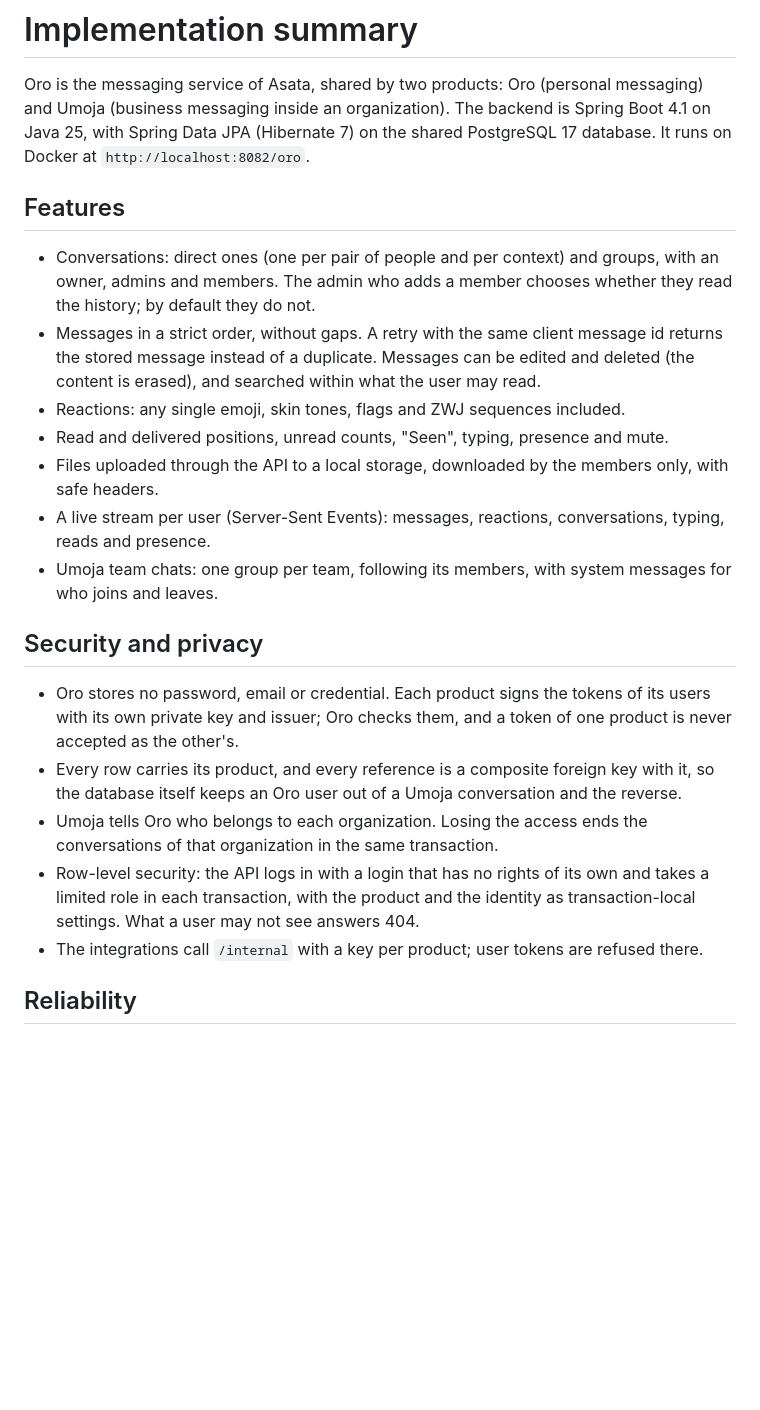
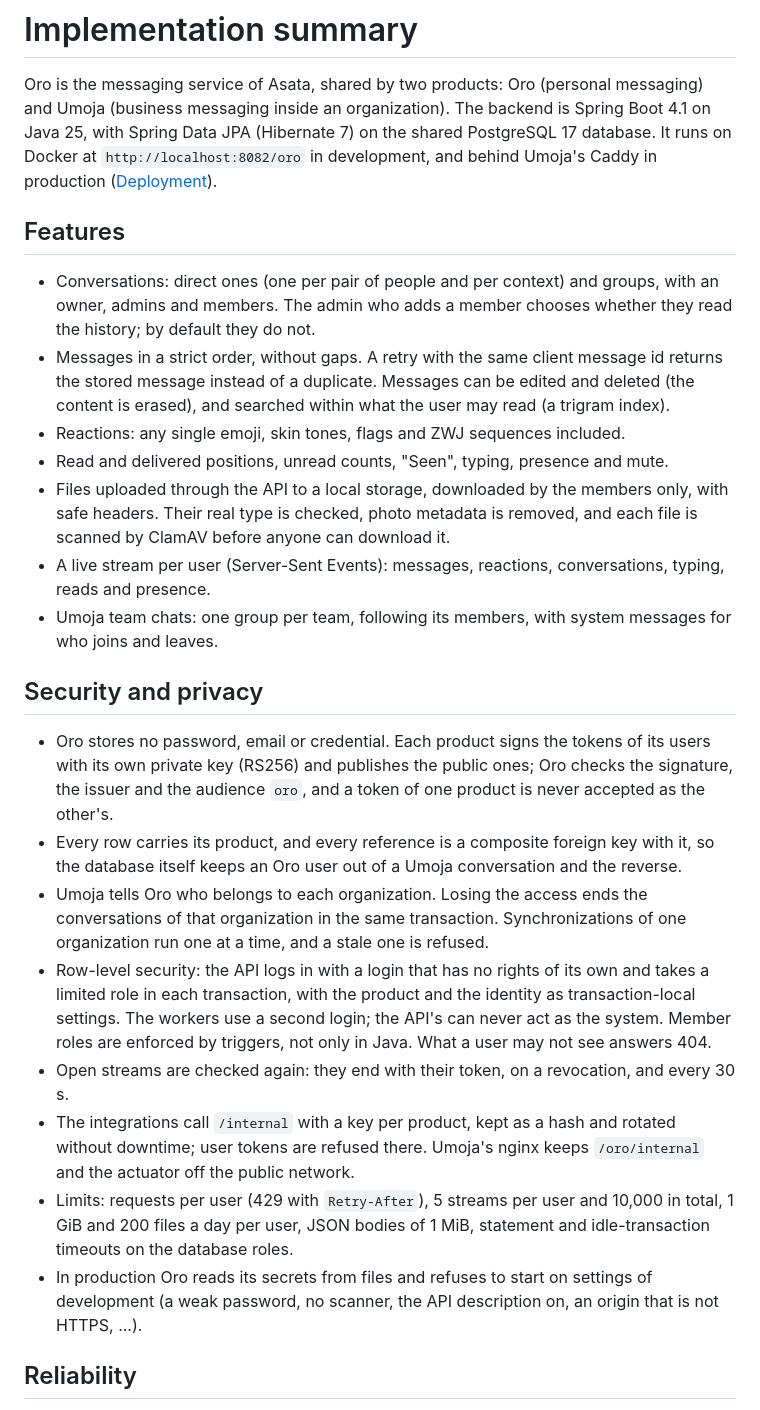
Before and after one commit to chrissbill23/oro, a Markdown page: docs/implementation-summary.md, the part around one of its changes. Rendered like a GitHub page; blank space fills up the shorter version.

```diff
--- a/docs/implementation-summary.md
+++ b/docs/implementation-summary.md
@@ -2,7 +2,8 @@
 
 Oro is the messaging service of Asata, shared by two products: Oro (personal messaging) and Umoja (business
 messaging inside an organization). The backend is Spring Boot 4.1 on Java 25, with Spring Data JPA (Hibernate 7) on the
-shared PostgreSQL 17 database. It runs on Docker at `http://localhost:8082/oro`.
+shared PostgreSQL 17 database. It runs on Docker at `http://localhost:8082/oro` in development, and behind Umoja's
+Caddy in production ([Deployment](deployment.md)).
 
 ## Features
 
@@ -10,24 +11,34 @@ shared PostgreSQL 17 database. It runs on Docker at `http://localhost:8082/oro`.
   The admin who adds a member chooses whether they read the history; by default they do not.
 - Messages in a strict order, without gaps. A retry with the same client message id returns the stored message
   instead of a duplicate. Messages can be edited and deleted (the content is erased), and searched within what the
-  user may read.
+  user may read (a trigram index).
 - Reactions: any single emoji, skin tones, flags and ZWJ sequences included.
 - Read and delivered positions, unread counts, "Seen", typing, presence and mute.
-- Files uploaded through the API to a local storage, downloaded by the members only, with safe headers.
+- Files uploaded through the API to a local storage, downloaded by the members only, with safe headers. Their real
+  type is checked, photo metadata is removed, and each file is scanned by ClamAV before anyone can download it.
 - A live stream per user (Server-Sent Events): messages, reactions, conversations, typing, reads and presence.
 - Umoja team chats: one group per team, following its members, with system messages for who joins and leaves.
 
 ## Security and privacy
 
-- Oro stores no password, email or credential. Each product signs the tokens of its users with its own private key and
-  issuer; Oro checks them, and a token of one product is never accepted as the other's.
+- Oro stores no password, email or credential. Each product signs the tokens of its users with its own private key
+  (RS256) and publishes the public ones; Oro checks the signature, the issuer and the audience `oro`, and a token of
+  one product is never accepted as the other's.
 - Every row carries its product, and every reference is a composite foreign key with it, so the database itself keeps
   an Oro user out of a Umoja conversation and the reverse.
 - Umoja tells Oro who belongs to each organization. Losing the access ends the conversations of that organization in
-  the same transaction.
+  the same transaction. Synchronizations of one organization run one at a time, and a stale one is refused.
 - Row-level security: the API logs in with a login that has no rights of its own and takes a limited role in each
-  transaction, with the product and the identity as transaction-local settings. What a user may not see answers 404.
-- The integrations call `/internal` with a key per product; user tokens are refused there.
+  transaction, with the product and the identity as transaction-local settings. The workers use a second login; the
+  API's can never act as the system. Member roles are enforced by triggers, not only in Java. What a user may not see
+  answers 404.
+- Open streams are checked again: they end with their token, on a revocation, and every 30 s.
+- The integrations call `/internal` with a key per product, kept as a hash and rotated without downtime; user tokens
+  are refused there. Umoja's nginx keeps `/oro/internal` and the actuator off the public network.
+- Limits: requests per user (429 with `Retry-After`), 5 streams per user and 10,000 in total, 1 GiB and 200 files a
+  day per user, JSON bodies of 1 MiB, statement and idle-transaction timeouts on the database roles.
+- In production Oro reads its secrets from files and refuses to start on settings of development (a weak password, no
+  scanner, the API description on, an origin that is not HTTPS, ...).
 
 ## Reliability
 
```
Also changed, not shown: other parts of docs/implementation-summary.md (+30 -10 lines), docs/ORO_TECHNICAL_DEBT.md (+30 -19 lines).
